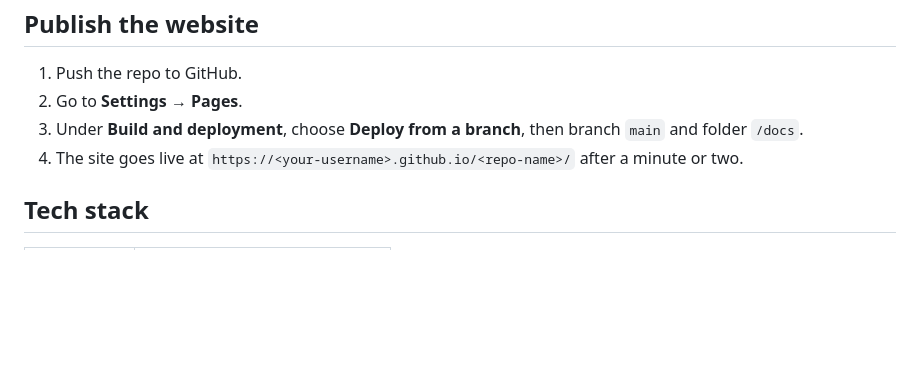
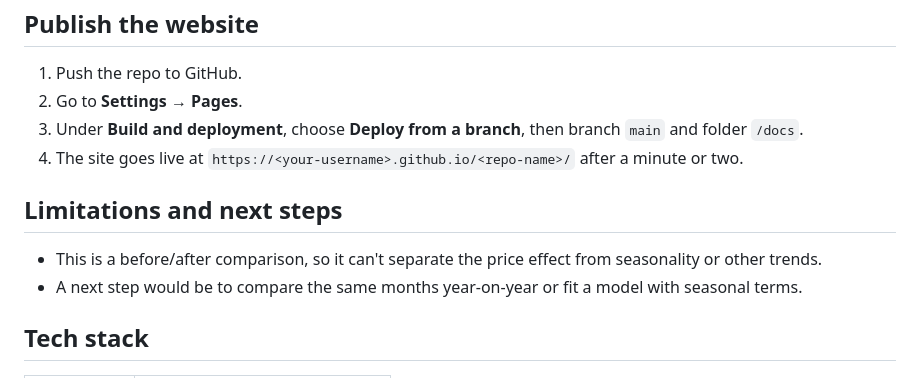
Before and after one commit to xiguahope1/quantium-sales-visualizer, a Markdown page: README.md, the part around the change. GitHub-like rendering; blank space fills up the shorter version.

```diff
--- a/README.md
+++ b/README.md
@@ -86,6 +86,10 @@ python -m http.server           # then open http://localhost:8000/docs/
 3. Under **Build and deployment**, choose **Deploy from a branch**, then branch `main` and folder `/docs`.
 4. The site goes live at `https://<your-username>.github.io/<repo-name>/` after a minute or two.
 
+## Limitations and next steps
+- This is a before/after comparison, so it can't separate the price effect from seasonality or other trends.
+- A next step would be to compare the same months year-on-year or fit a model with seasonal terms.
+
 ## Tech stack
 
 | Area | Tools |
```
